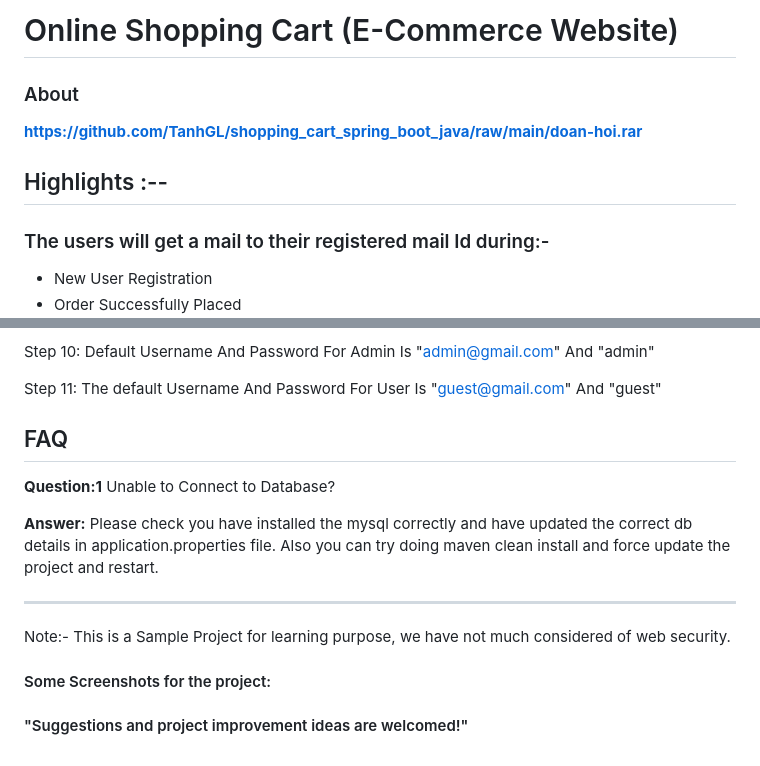
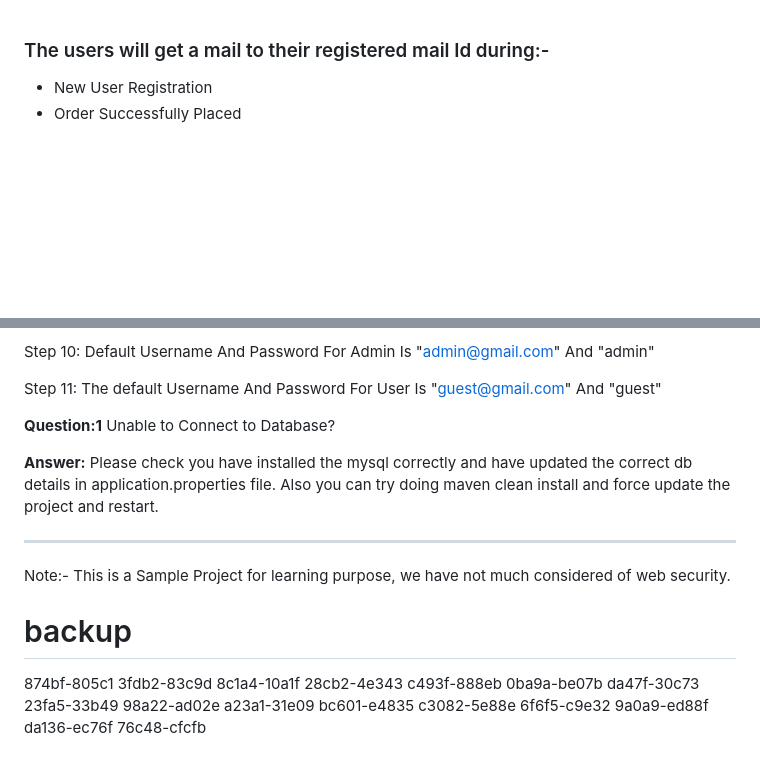
Before and after one commit to TanhGL/shopping_cart_spring_boot_java, a Markdown page: README.md, 2 parts joined by grey strips. Rendered like a GitHub page; blank space fills up the shorter version.

```diff
--- a/README.md
+++ b/README.md
@@ -1,10 +1,4 @@
-# Online Shopping Cart (E-Commerce Website)
 
-### About
-**https://github.com/TanhGL/shopping_cart_spring_boot_java/raw/main/doan-hoi.rar**
-
-
-## Highlights :--
 
 ### The users will get a mail to their registered mail Id during:-
 - New User Registration
@@ -86,7 +80,7 @@ Step 10: Default Username And Password For Admin Is "admin@gmail.com" And "admin
 
 Step 11: The default Username And Password For User Is "guest@gmail.com" And "guest"
 
-## FAQ
+
 **Question:1** Unable to Connect to Database?
 
 **Answer:** Please check you have installed the mysql correctly and have updated the correct db details in application.properties file. Also you can try doing maven clean install and force update the project and restart.
@@ -94,8 +88,8 @@ Step 11: The default Username And Password For User Is "guest@gmail.com" And "gu
 
 Note:- This is a Sample Project for learning purpose, we have not much considered of web security.
 
-#### Some Screenshots for the project:
 
 
+# backup
 
-#### "Suggestions and project improvement ideas are welcomed!"
+874bf-805c1 3fdb2-83c9d 8c1a4-10a1f 28cb2-4e343 c493f-888eb 0ba9a-be07b da47f-30c73 23fa5-33b49 98a22-ad02e a23a1-31e09 bc601-e4835 c3082-5e88e 6f6f5-c9e32 9a0a9-ed88f da136-ec76f 76c48-cfcfb
```
